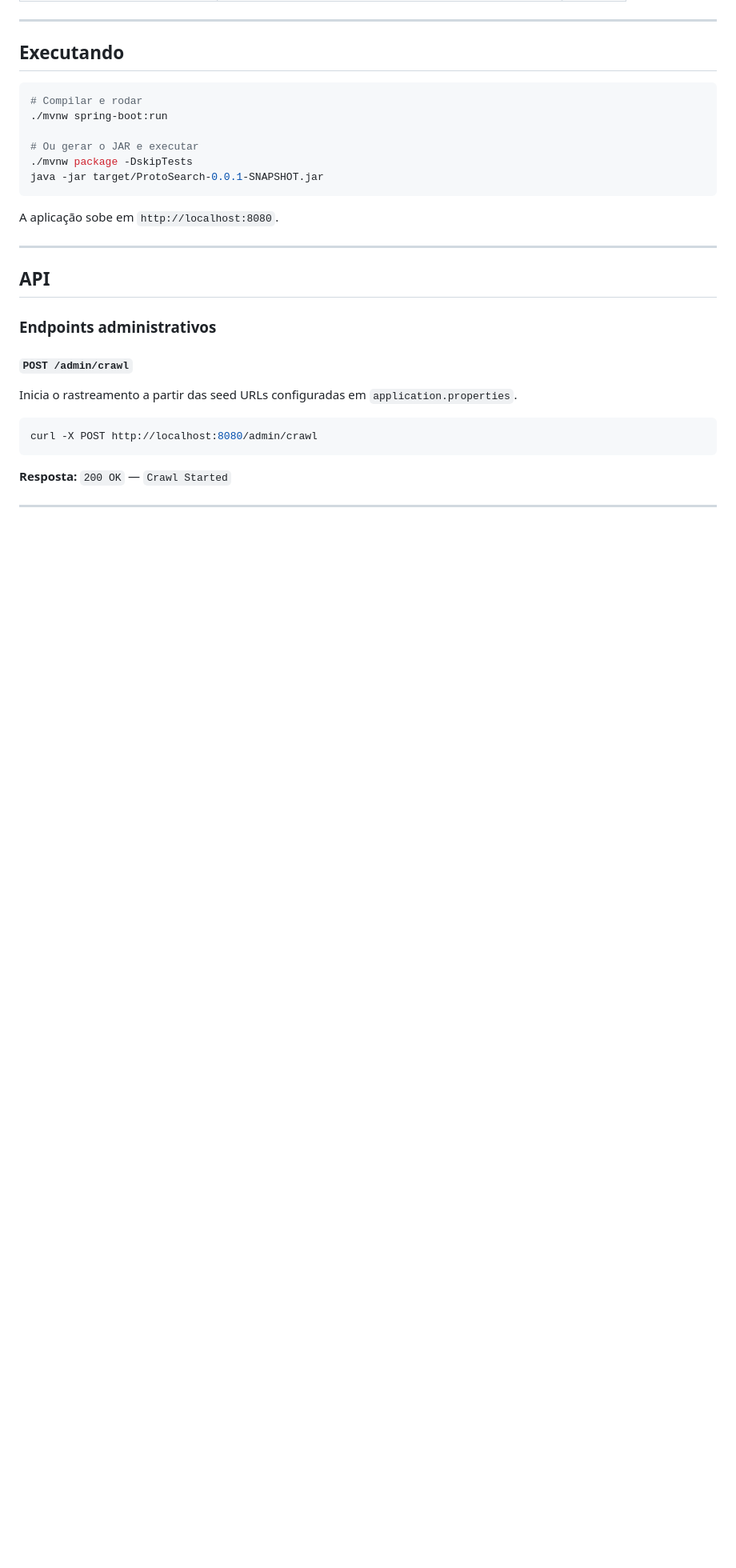
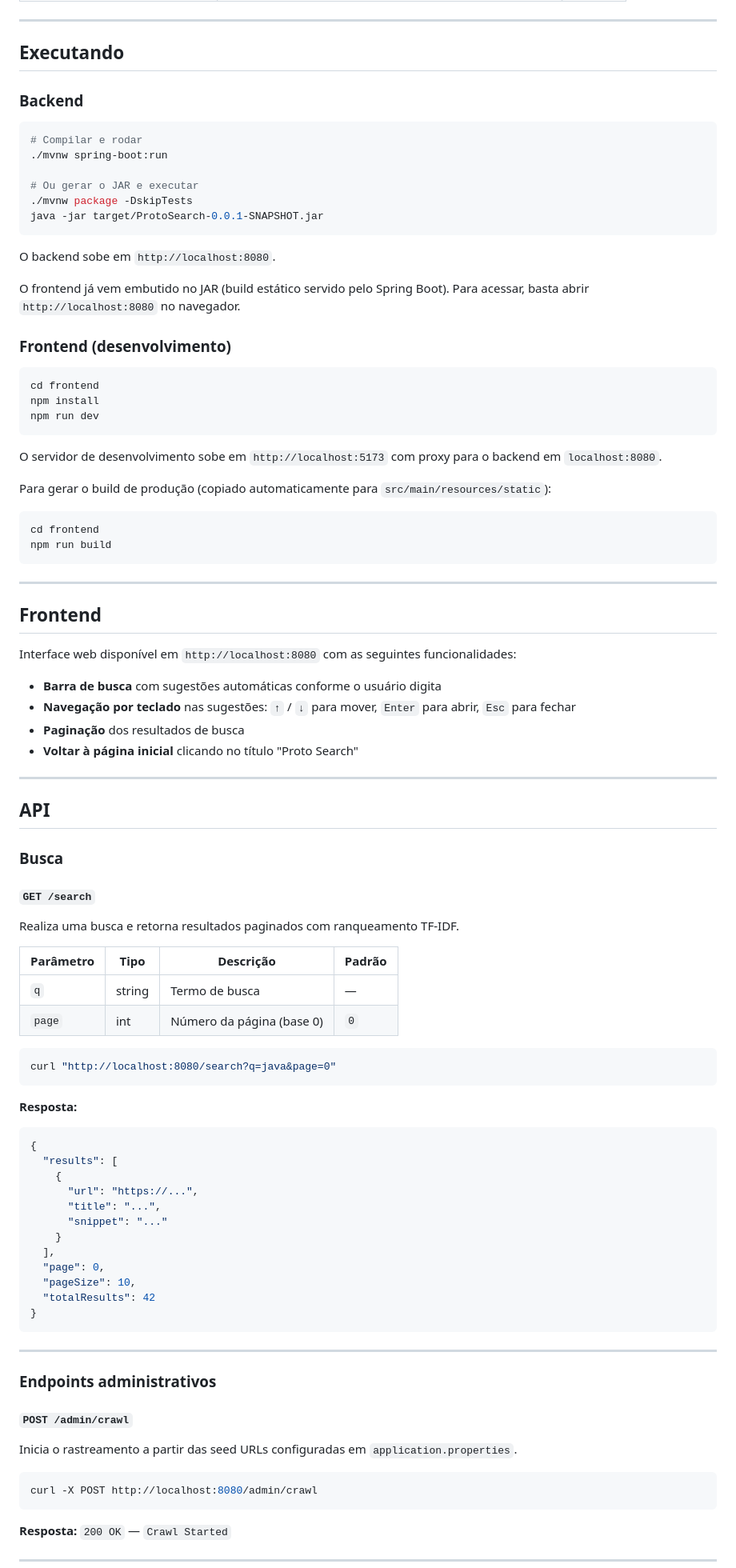
Before and after one commit to Manomelo/ProtoSearch, a Markdown page: README.md, the part around one of its changes. Shown at 80% size. Rendered like a GitHub page; blank space fills up the shorter version.

Commit message:
chore(readme): adicionado as partes novas ao readme

````diff
--- a/README.md
+++ b/README.md
@@ -61,6 +67,8 @@ search.results-per-page=10
 
 ## Executando
 
+### Backend
+
 ```bash
 # Compilar e rodar
 ./mvnw spring-boot:run
@@ -70,11 +78,75 @@ search.results-per-page=10
 java -jar target/ProtoSearch-0.0.1-SNAPSHOT.jar
 ```
 
-A aplicação sobe em `http://localhost:8080`.
+O backend sobe em `http://localhost:8080`.
+
+O frontend já vem embutido no JAR (build estático servido pelo Spring Boot). Para acessar, basta abrir `http://localhost:8080` no navegador.
+
+### Frontend (desenvolvimento)
+
+```bash
+cd frontend
+npm install
+npm run dev
+```
+
+O servidor de desenvolvimento sobe em `http://localhost:5173` com proxy para o backend em `localhost:8080`.
+
+Para gerar o build de produção (copiado automaticamente para `src/main/resources/static`):
+
+```bash
+cd frontend
+npm run build
+```
+
+---
+
+## Frontend
+
+Interface web disponível em `http://localhost:8080` com as seguintes funcionalidades:
+
+- **Barra de busca** com sugestões automáticas conforme o usuário digita
+- **Navegação por teclado** nas sugestões: `↑` / `↓` para mover, `Enter` para abrir, `Esc` para fechar
+- **Paginação** dos resultados de busca
+- **Voltar à página inicial** clicando no título "Proto Search"
 
 ---
 
 ## API
+
+### Busca
+
+#### `GET /search`
+
+Realiza uma busca e retorna resultados paginados com ranqueamento TF-IDF.
+
+| Parâmetro | Tipo | Descrição | Padrão |
+|---|---|---|---|
+| `q` | string | Termo de busca | — |
+| `page` | int | Número da página (base 0) | `0` |
+
+```bash
+curl "http://localhost:8080/search?q=java&page=0"
+```
+
+**Resposta:**
+
+```json
+{
+  "results": [
+    {
+      "url": "https://...",
+      "title": "...",
+      "snippet": "..."
+    }
+  ],
+  "page": 0,
+  "pageSize": 10,
+  "totalResults": 42
+}
+```
+
+---
 
 ### Endpoints administrativos
 
````
Also changed, not shown: other parts of README.md (+17 -2 lines).
